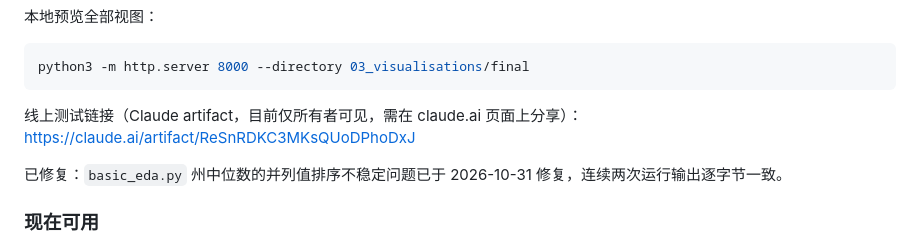
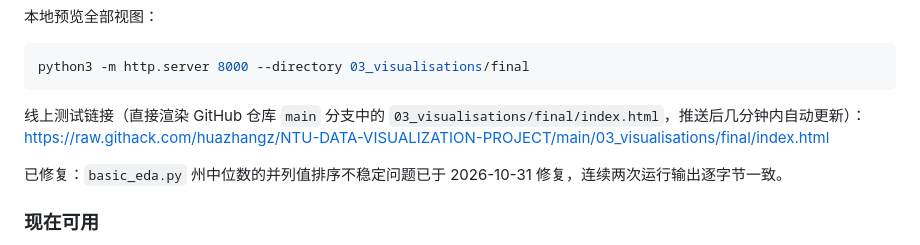
Before and after one commit to huazhangz/NTU-DATA-VISUALIZATION-PROJECT, a Markdown page: SD6105_project_status_and_pipeline.md, the part around the change. GitHub-like rendering.

Commit message:
Point test links at the repo-hosted gallery instead of a Claude artifact
Co-Authored-By: Claude Opus 5.5 <noreply@anthropic.com>
Claude-Session: https://claude.ai/code/session_01DJWu62f7pp4oCGRnamZUud

````diff
--- a/SD6105_project_status_and_pipeline.md
+++ b/SD6105_project_status_and_pipeline.md
@@ -275,7 +275,7 @@ PYTHONPATH=scripts python3 -m pytest tests -q
 python3 -m http.server 8000 --directory 03_visualisations/final
 ```
 
-线上测试链接（Claude artifact，目前仅所有者可见，需在 claude.ai 页面上分享）：<https://claude.ai/artifact/ReSnRDKC3MKsQUoDPhoDxJ>
+线上测试链接（直接渲染 GitHub 仓库 `main` 分支中的 `03_visualisations/final/index.html`，推送后几分钟内自动更新）：<https://raw.githack.com/huazhangz/NTU-DATA-VISUALIZATION-PROJECT/main/03_visualisations/final/index.html>
 
 已修复：`basic_eda.py` 州中位数的并列值排序不稳定问题已于 2026-10-31 修复，连续两次运行输出逐字节一致。
 
````
Also changed, not shown: docs/01_presentation_guide_plain_language.md (+1 -1 lines), reports/project_status/SD6105_project_status_and_pipeline.md (+1 -1 lines).
